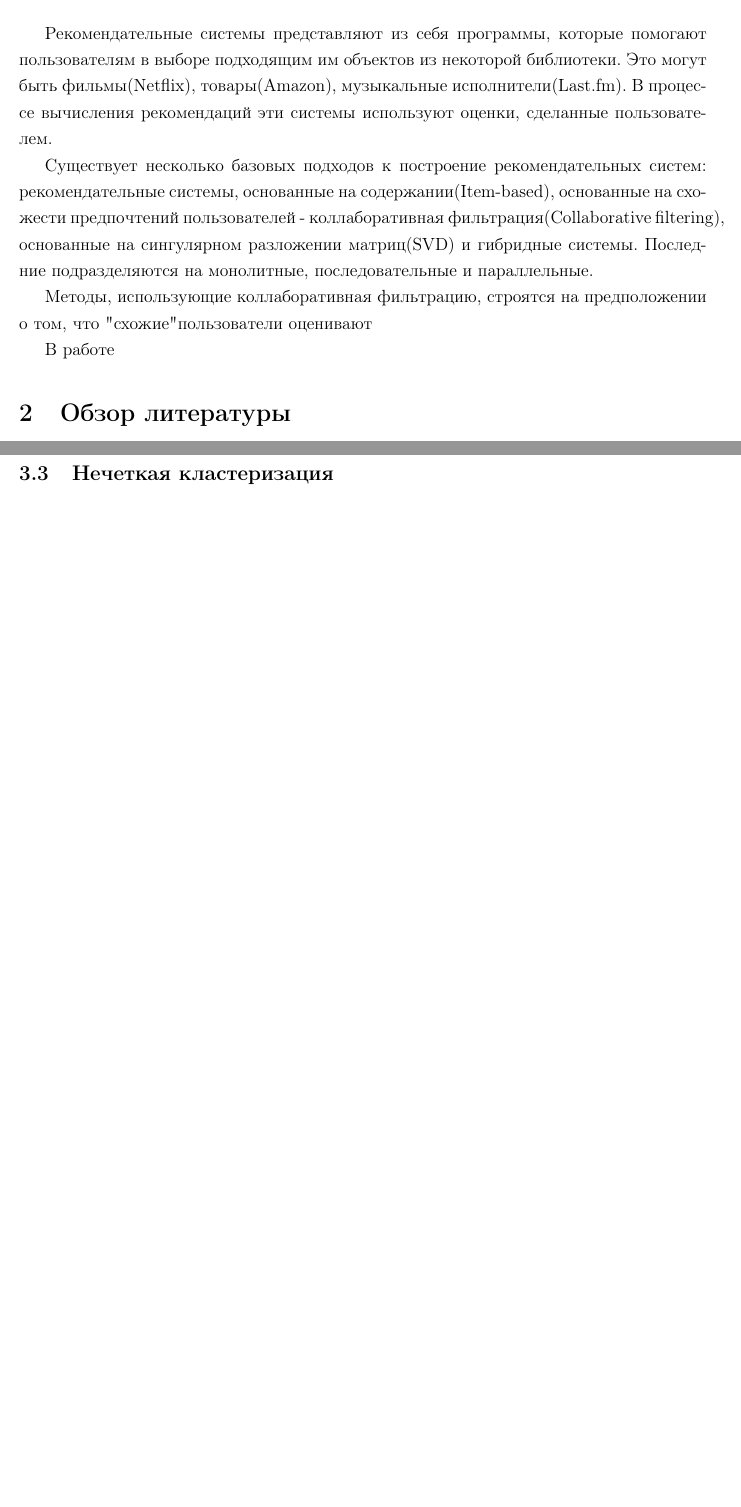
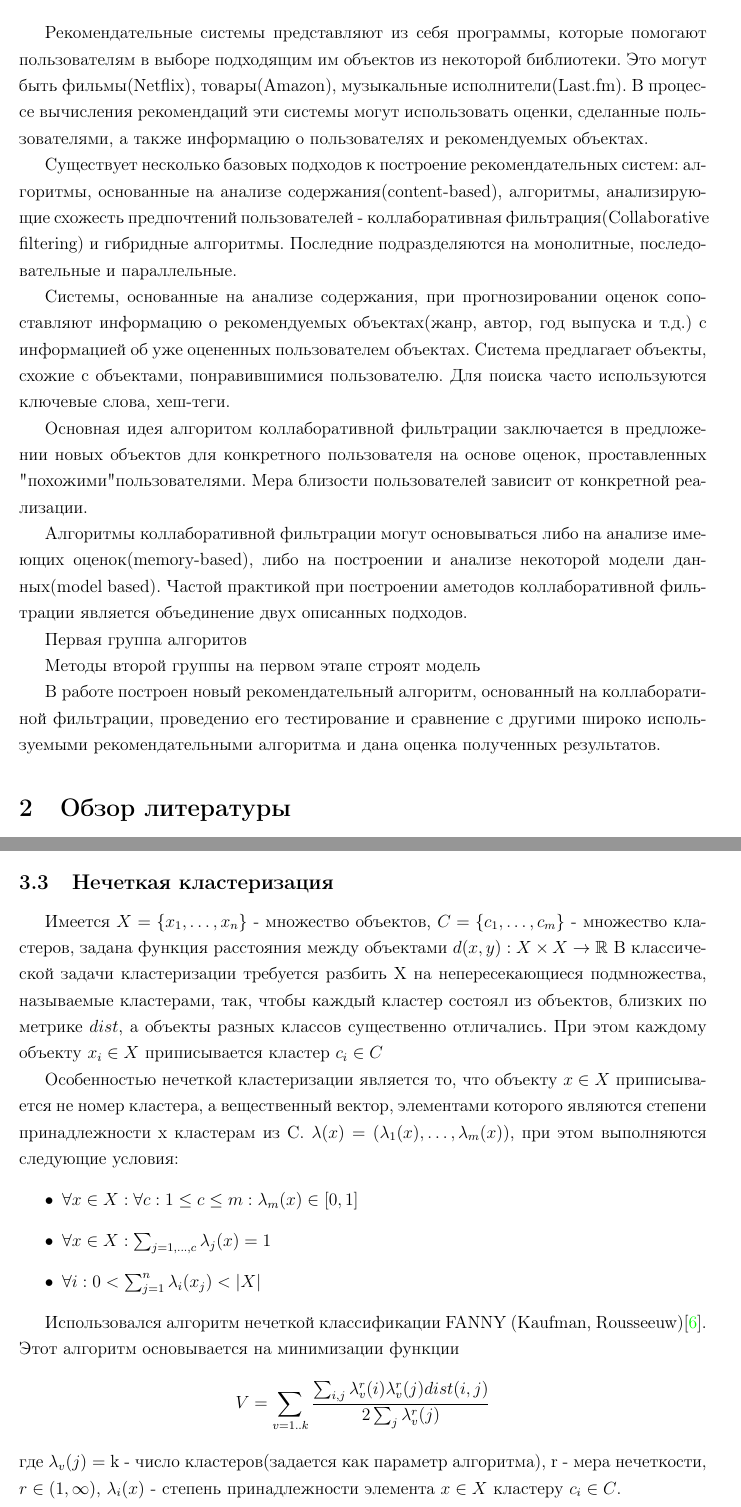
Before and after one commit to artemvedernikov/Diploma, a LaTeX thesis (text/diploma.tex): two parts of pages 1 and 4 of 6 before the commit and two parts of pages 1 and 4 of 7 after it, joined at a grey line, cut so that both start at the same text, the shorter picture padded with empty space. Compiled offline with pdfLaTeX.

Commit message:
[TEXT][sunday]

```diff
--- a/text/diploma.tex
+++ b/text/diploma.tex
@@ -18,19 +18,25 @@ hello
 
 \section{Введение}
 \par Рекомендательные системы представляют из себя программы, которые помогают пользователям в выборе подходящим им объектов из некоторой библиотеки.  %TODO: найти статью где будет введено это понятие и сосласться на нее, можно использовать [1] из iterative smooting technology %
-Это могут быть фильмы(Netflix), товары(Amazon), музыкальные исполнители(Last.fm). В процессе вычисления рекомендаций эти системы используют оценки, сделанные пользователем.
-
-Существует несколько базовых подходов к построение рекомендательных систем: рекомендательные системы, основанные на содержании(Item-based), основанные на схожести предпочтений пользователей - коллаборативная фильтрация(Collaborative filtering), основанные на сингулярном разложении матриц(SVD) и гибридные системы. Последние подразделяются на монолитные, последовательные и параллельные.
+Это могут быть фильмы(Netflix), товары(Amazon), музыкальные исполнители(Last.fm). В процессе вычисления рекомендаций эти системы могут использовать оценки, сделанные пользователями, а также информацию о пользователях и рекомендуемых объектах.
 
 
+\par
+Существует несколько базовых подходов к построение рекомендательных систем: алгоритмы, основанные на анализе содержания(content-based), алгоритмы, анализирующие схожесть предпочтений пользователей - коллаборативная фильтрация(Collaborative filtering) и гибридные алгоритмы. Последние подразделяются на монолитные, последовательные и параллельные.
+\par
+Системы, основанные на анализе содержания, при прогнозировании оценок сопоставляют информацию о рекомендуемых объектах(жанр, автор, год выпуска и т.д.) с информацией об уже оцененных пользователем объектах. Система предлагает объекты, схожие с объектами, понравившимися пользователю. Для поиска часто используются ключевые слова, хеш-теги.
+\par
+Основная идея алгоритом коллаборативной фильтрации заключается в предложении новых объектов для конкретного пользователя на основе оценок, проставленных "похожими" пользователями. Мера близости пользователей зависит от конкретной реализации.
+\par
+Алгоритмы коллаборативной фильтрации могут основываться либо на анализе имеющих оценок(memory-based), либо на построении и анализе некоторой модели данных(model based). Частой практикой при построении аметодов коллаборативной фильтрации является объединение двух описанных подходов.
+\par
+Первая группа алгоритов
+\par
+Методы второй группы на первом этапе строят модель
 
-Методы, использующие коллаборативная фильтрацию, строятся на предположении о том, что "схожие" пользователи оценивают
+%TODO:НЕ ЗАБЫТЬ ПРО ССАНЫЙ SVD!!!(это model based CF)
 
-%TODO:НЕ ЗАБЫТЬ ПРО ССАНЫЙ SVD!!!
-
-В работе
-
-
+В работе построен новый рекомендательный алгоритм, основанный на коллаборатиной фильтрации, проведенио его тестирование и сравнение с другими широко используемыми рекомендательными алгоритма и дана оценка полученных результатов.
 
 
 \section{Обзор литературы}
@@ -80,7 +86,20 @@ s_{uv} = \frac{\sum_{i \in I_{uv}} r_{ui}r_{vi}} {\sqrt{\sum_{i \in I_{uv}} r_{u
 \]
 \end{itemize}
 \subsection{Нечеткая кластеризация}
-
+Имеется $X=\{x_{1},\dots,x_{n}\}$ - множество объектов, $C=\{c_{1},\dots,c_{m}\}$ - множество кластеров, задана функция расстояния между объектами $d(x, y): X\times X  \to \mathbb{R}$ В классической задачи кластеризации требуется разбить X на непересекающиеся подмножества, называемые кластерами, так, чтобы каждый кластер состоял из объектов, близких по метрике $dist$, а объекты разных классов существенно отличались. При этом каждому объекту $x_{i} \in X$ приписывается кластер $c_{i} \in C$
+\par
+ Особенностью нечеткой кластеризации является то, что объекту $x \in X$ приписывается не номер кластера, а вещественный вектор, элементами которого являются степени принадлежности x кластерам из C. $\lambda(x)=(\lambda_{1}(x),\dots,\lambda_{m}(x)) $, при этом выполняются следующие условия:
+ \begin{itemize}
+ \item $\forall x \in X: \forall c: 1\leq c \leq m:  \lambda_{m}(x) \in [0,1]$
+ \item $\forall x \in X: \sum_{j=1,\dots,c} \lambda_{j}(x) = 1$
+ \item $\forall i : 0 < \sum_{j=1}^{n} \lambda_{i}(x_{j}) < |X|  $
+ \end{itemize}
+ \par
+ Использовался алгоритм нечеткой классификации FANNY (Kaufman, Rousseeuw)$\cite{fanny}$. Этот алгоритм основывается на минимизации функции
+\[
+	V=\sum_{v=1..k} \frac{\sum_{i,j} \lambda_{v}^r(i) \lambda_{v}^r(j) dist(i,j)}{2 \sum_{j} \lambda_{v}^r(j)}
+\]
+где $\lambda_{v}(j) = $ k - число кластеров(задается как параметр алгоритма), r - мера нечеткости, $r \in (1, \infty)$, $\lambda_{i}(x)$ - степень принадлежности элемента $x \in X$ кластеру $c_{i} \in C$.
 
 
 \section{Метод Итерационного улучения качества классификации}
```
Also changed, not shown: text/diploma.tex (1 more changed lines), 2 other files.
